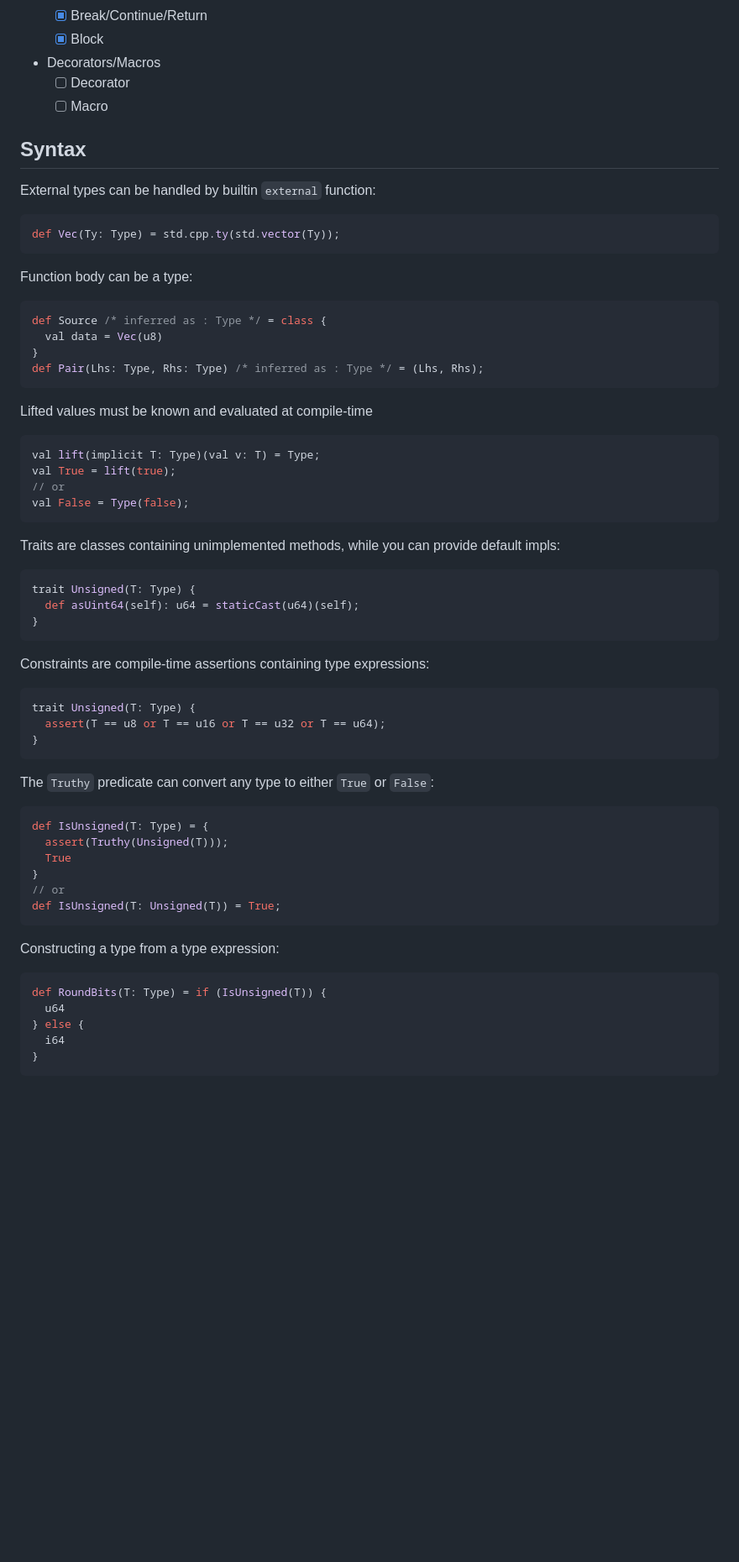
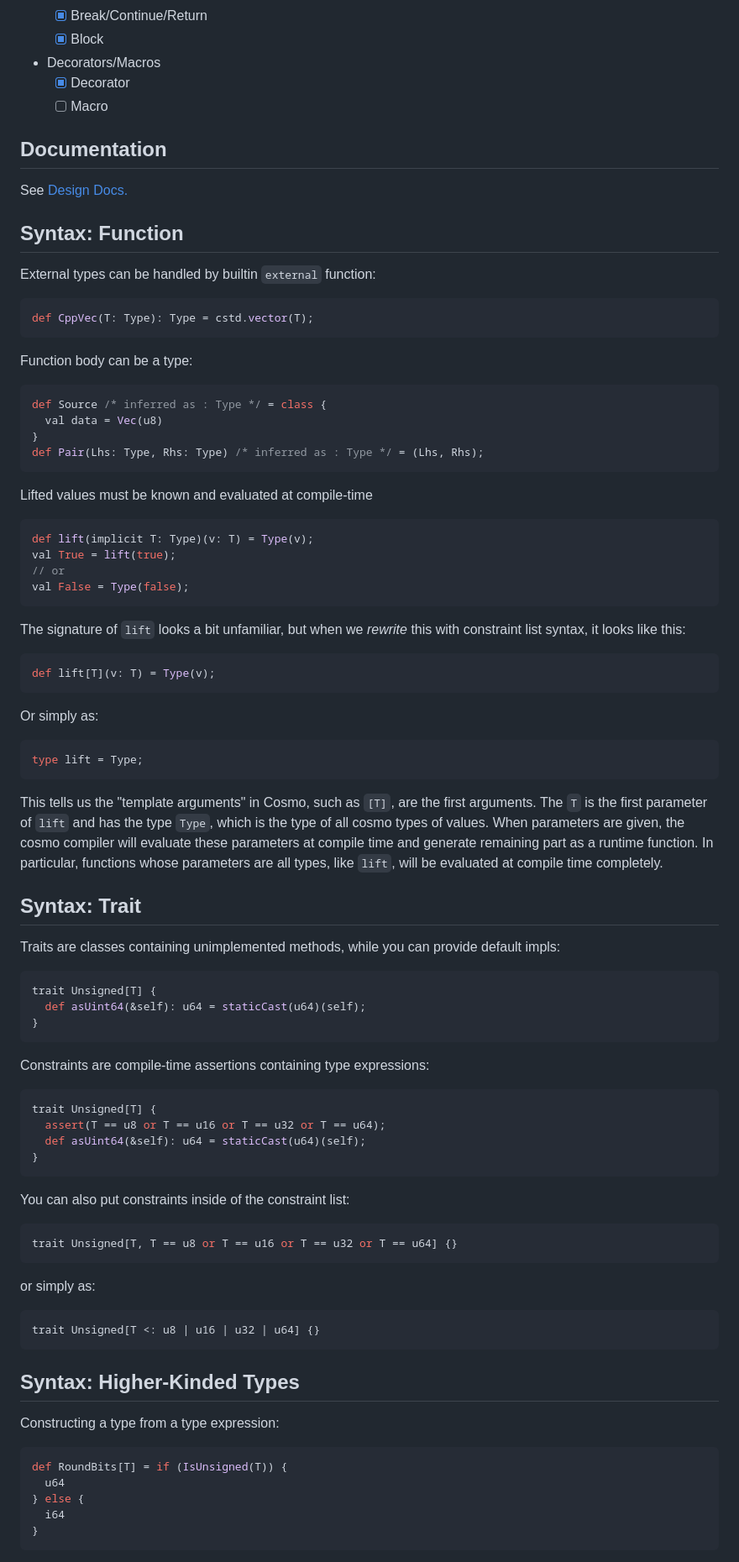
Before and after one commit to Myriad-Dreamin/cosmo, a Markdown page: README.md, the part around one of its changes. Shown at 84% size. GitHub-like rendering; blank space fills up the shorter version.

Commit message:
docs: update readme

````diff
--- a/README.md
+++ b/README.md
@@ -74,15 +77,19 @@ clang -std=c++17 samples/HelloWorld/main.cc -o test && test
   - [x] Break/Continue/Return
   - [x] Block
 - Decorators/Macros
-  - [ ] Decorator
+  - [x] Decorator
   - [ ] Macro
 
-## Syntax
+## Documentation
+
+See [Design Docs.](https://myriad-dreamin.github.io/cosmo/)
+
+## Syntax: Function
 
 External types can be handled by builtin `external` function:
 
 ```scala
-def Vec(Ty: Type) = std.cpp.ty(std.vector(Ty));
+def CppVec(T: Type): Type = cstd.vector(T);
 ```
 
 Function body can be a type:
@@ -97,43 +104,63 @@ def Pair(Lhs: Type, Rhs: Type) /* inferred as : Type */ = (Lhs, Rhs);
 Lifted values must be known and evaluated at compile-time
 
 ```scala
-val lift(implicit T: Type)(val v: T) = Type;
+def lift(implicit T: Type)(v: T) = Type(v);
 val True = lift(true);
 // or
 val False = Type(false);
 ```
 
+The signature of `lift` looks a bit unfamiliar, but when we _rewrite_ this with constraint list syntax, it looks like this:
+
+```scala
+def lift[T](v: T) = Type(v);
+```
+
+Or simply as:
+
+```scala
+type lift = Type;
+```
+
+This tells us the "template arguments" in Cosmo, such as `[T]`, are the first arguments. The `T` is the first parameter of `lift` and has the type `Type`, which is the type of all cosmo types of values. When parameters are given, the cosmo compiler will evaluate these parameters at compile time and generate remaining part as a runtime function. In particular, functions whose parameters are all types, like `lift`, will be evaluated at compile time completely.
+
+## Syntax: Trait
+
 Traits are classes containing unimplemented methods, while you can provide default impls:
 
 ```scala
-trait Unsigned(T: Type) {
-  def asUint64(self): u64 = staticCast(u64)(self);
+trait Unsigned[T] {
+  def asUint64(&self): u64 = staticCast(u64)(self);
 }
 ```
 
 Constraints are compile-time assertions containing type expressions:
 
 ```scala
-trait Unsigned(T: Type) {
+trait Unsigned[T] {
   assert(T == u8 or T == u16 or T == u32 or T == u64);
+  def asUint64(&self): u64 = staticCast(u64)(self);
 }
 ```
 
-The `Truthy` predicate can convert any type to either `True` or `False`:
+You can also put constraints inside of the constraint list:
 
 ```scala
-def IsUnsigned(T: Type) = {
-  assert(Truthy(Unsigned(T)));
-  True
-}
-// or
-def IsUnsigned(T: Unsigned(T)) = True;
+trait Unsigned[T, T == u8 or T == u16 or T == u32 or T == u64] {}
 ```
+
+or simply as:
+
+```scala
+trait Unsigned[T <: u8 | u16 | u32 | u64] {}
+```
+
+## Syntax: Higher-Kinded Types
 
 Constructing a type from a type expression:
 
 ```scala
-def RoundBits(T: Type) = if (IsUnsigned(T)) {
+def RoundBits[T] = if (IsUnsigned(T)) {
   u64
 } else {
   i64
````
Also changed, not shown: other parts of README.md (+24 -15 lines).
